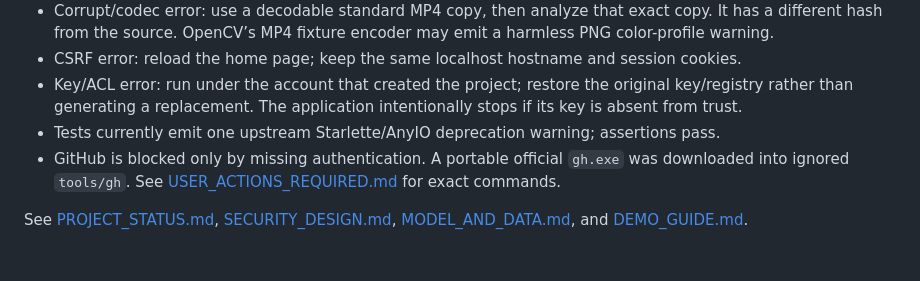
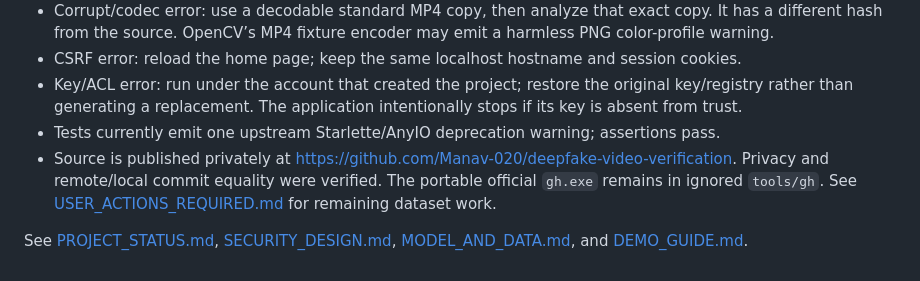
Before and after one commit to Manav-020/deepfake-video-verification, a Markdown page: README.md, the part around the change. Drawn GitHub-style.

Commit message:
Document verified private GitHub publication

```diff
--- a/README.md
+++ b/README.md
@@ -155,8 +155,9 @@ exchange public keys via an authenticated channel; see [SECURITY_DESIGN.md](SECU
 - Key/ACL error: run under the account that created the project; restore the original key/registry rather
   than generating a replacement. The application intentionally stops if its key is absent from trust.
 - Tests currently emit one upstream Starlette/AnyIO deprecation warning; assertions pass.
-- GitHub is blocked only by missing authentication. A portable official `gh.exe` was downloaded into
-  ignored `tools/gh`. See [USER_ACTIONS_REQUIRED.md](USER_ACTIONS_REQUIRED.md) for exact commands.
+- Source is published privately at https://github.com/Manav-020/deepfake-video-verification.
+  Privacy and remote/local commit equality were verified. The portable official `gh.exe` remains in
+  ignored `tools/gh`. See [USER_ACTIONS_REQUIRED.md](USER_ACTIONS_REQUIRED.md) for remaining dataset work.
 
 See [PROJECT_STATUS.md](PROJECT_STATUS.md), [SECURITY_DESIGN.md](SECURITY_DESIGN.md),
 [MODEL_AND_DATA.md](MODEL_AND_DATA.md), and [DEMO_GUIDE.md](DEMO_GUIDE.md).
```
Also changed, not shown: PROJECT_STATUS.md (+24 -10 lines), USER_ACTIONS_REQUIRED.md (+13 -20 lines).
